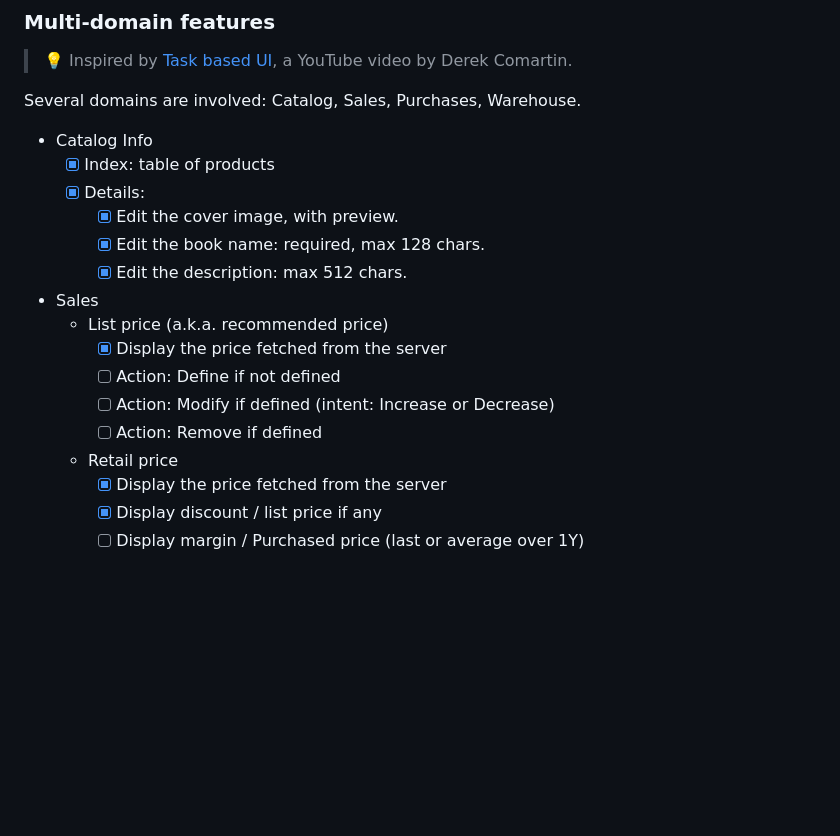
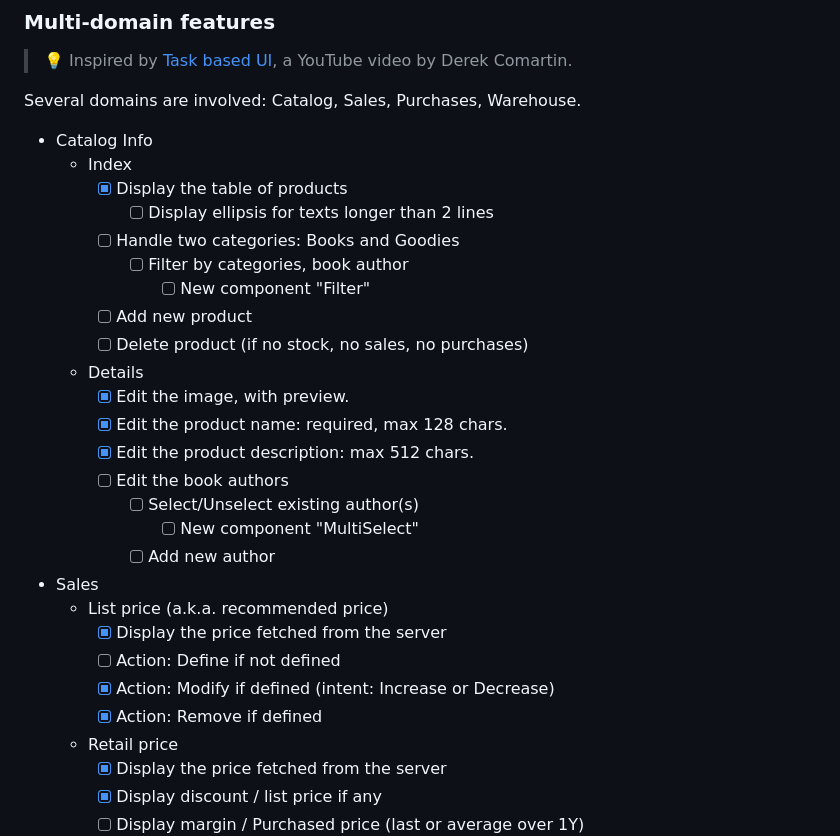
Before and after one commit to rdeneau/shopfoo, a Markdown page: README.md, the part around the change. Rendered like a GitHub page; blank space fills up the shorter version.

Commit message:
docs: 📝 update README.md / features: done, new

```diff
--- a/README.md
+++ b/README.md
@@ -81,17 +81,28 @@ Shopfoo is the back-office tool to manage a shop selling products, limited to 5
 Several domains are involved: Catalog, Sales, Purchases, Warehouse.
 
 - Catalog Info
-  - [x] Index: table of products
-  - [x] Details:
-    - [x] Edit the cover image, with preview.
-    - [x] Edit the book name: required, max 128 chars.
-    - [x] Edit the description: max 512 chars.
+  - Index
+    - [x] Display the table of products
+      - [ ] Display ellipsis for texts longer than 2 lines
+    - [ ] Handle two categories: Books and Goodies
+      - [ ] Filter by categories, book author
+        - [ ] New component "Filter"
+    - [ ] Add new product
+    - [ ] Delete product (if no stock, no sales, no purchases)
+  - Details
+    - [x] Edit the image, with preview.
+    - [x] Edit the product name: required, max 128 chars.
+    - [x] Edit the product description: max 512 chars.
+    - [ ] Edit the book authors
+      - [ ] Select/Unselect existing author(s)
+        - [ ] New component "MultiSelect"
+      - [ ] Add new author
 - Sales
   - List price (a.k.a. recommended price)
     - [x] Display the price fetched from the server
     - [ ] Action: Define if not defined
-    - [ ] Action: Modify if defined (intent: Increase or Decrease)
-    - [ ] Action: Remove if defined
+    - [x] Action: Modify if defined (intent: Increase or Decrease)
+    - [x] Action: Remove if defined
   - Retail price
     - [x] Display the price fetched from the server
     - [x] Display discount / list price if any
```
